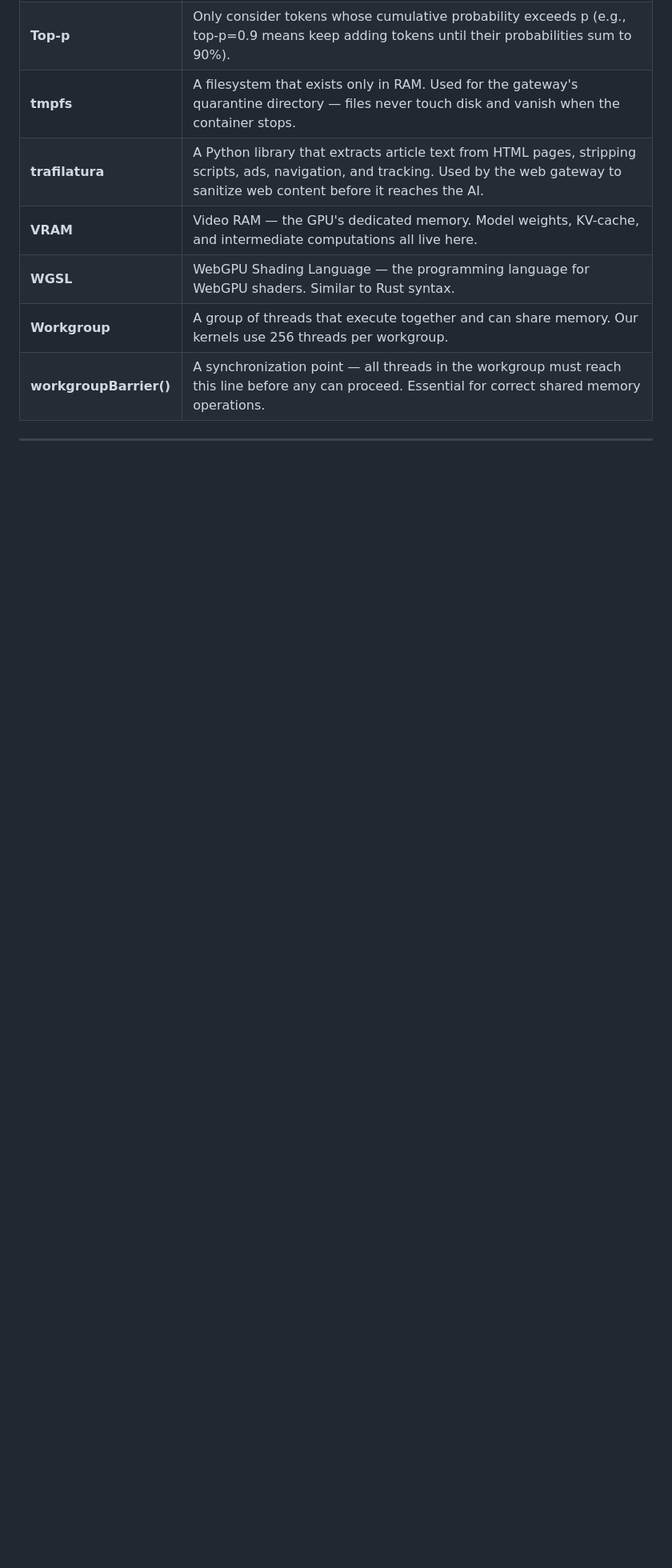
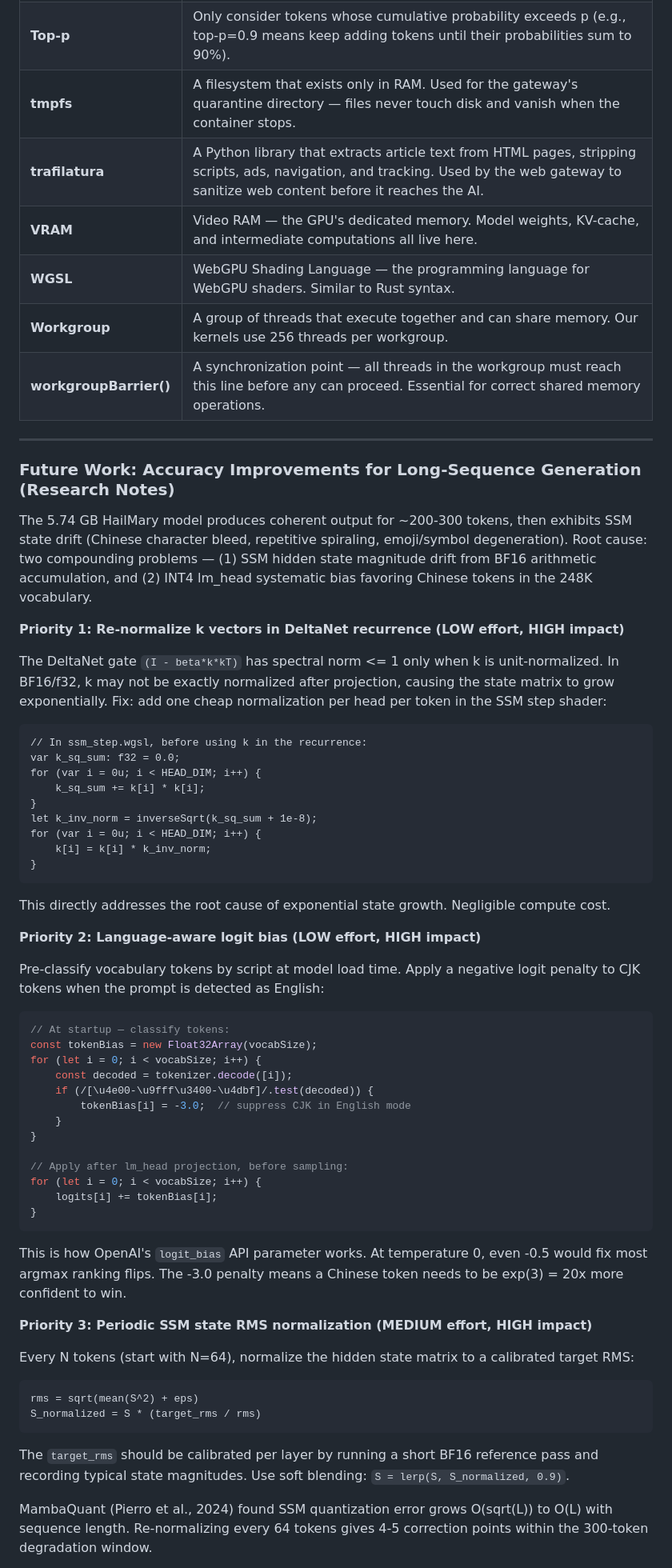
Before and after one commit to kavenmartinez1-collab/Artifex-Assistantv5, a Markdown page: LEARNING.md, the part around one of its changes. Shown at 80% size. GitHub-like rendering; blank space fills up the shorter version.

Commit message:
Add accuracy research notes: SSM drift mitigation + logit bias strategies
Document 5 ranked techniques for improving long-sequence generation quality:
1. Re-normalize k vectors in DeltaNet recurrence (prevents exponential state growth)
2. Language-aware logit bias (suppresses CJK token bleed in English prompts)
3. Periodic SSM state RMS normalization (corrects accumulated magnitude drift)
4. Attention sink FP16 anchoring (reduces noise injection into SSM via residual)
5. Script-switch repetition penalty (catches remaining bleed at sampling stage)

Based on MambaQuant, Quamba2, StreamingLLM research + our empirical findings.

Co-Authored-By: Claude Opus 4.6 (1M context) <noreply@anthropic.com>

````diff
--- a/LEARNING.md
+++ b/LEARNING.md
@@ -1302,3 +1302,60 @@ All 15 WGSL kernels verified correct against PyTorch (`scripts/audit_kernels.py`
 
 ---
 
+### Future Work: Accuracy Improvements for Long-Sequence Generation (Research Notes)
+
+The 5.74 GB HailMary model produces coherent output for ~200-300 tokens, then exhibits SSM state drift (Chinese character bleed, repetitive spiraling, emoji/symbol degeneration). Root cause: two compounding problems — (1) SSM hidden state magnitude drift from BF16 arithmetic accumulation, and (2) INT4 lm_head systematic bias favoring Chinese tokens in the 248K vocabulary.
+
+**Priority 1: Re-normalize k vectors in DeltaNet recurrence (LOW effort, HIGH impact)**
+
+The DeltaNet gate `(I - beta*k*kT)` has spectral norm <= 1 only when k is unit-normalized. In BF16/f32, k may not be exactly normalized after projection, causing the state matrix to grow exponentially. Fix: add one cheap normalization per head per token in the SSM step shader:
+
+```wgsl
+// In ssm_step.wgsl, before using k in the recurrence:
+var k_sq_sum: f32 = 0.0;
+for (var i = 0u; i < HEAD_DIM; i++) {
+    k_sq_sum += k[i] * k[i];
+}
+let k_inv_norm = inverseSqrt(k_sq_sum + 1e-8);
+for (var i = 0u; i < HEAD_DIM; i++) {
+    k[i] = k[i] * k_inv_norm;
+}
+```
+
+This directly addresses the root cause of exponential state growth. Negligible compute cost.
+
+**Priority 2: Language-aware logit bias (LOW effort, HIGH impact)**
+
+Pre-classify vocabulary tokens by script at model load time. Apply a negative logit penalty to CJK tokens when the prompt is detected as English:
+
+```typescript
+// At startup — classify tokens:
+const tokenBias = new Float32Array(vocabSize);
+for (let i = 0; i < vocabSize; i++) {
+    const decoded = tokenizer.decode([i]);
+    if (/[\u4e00-\u9fff\u3400-\u4dbf]/.test(decoded)) {
+        tokenBias[i] = -3.0;  // suppress CJK in English mode
+    }
+}
+
+// Apply after lm_head projection, before sampling:
+for (let i = 0; i < vocabSize; i++) {
+    logits[i] += tokenBias[i];
+}
+```
+
+This is how OpenAI's `logit_bias` API parameter works. At temperature 0, even -0.5 would fix most argmax ranking flips. The -3.0 penalty means a Chinese token needs to be exp(3) = 20x more confident to win.
+
+**Priority 3: Periodic SSM state RMS normalization (MEDIUM effort, HIGH impact)**
+
+Every N tokens (start with N=64), normalize the hidden state matrix to a calibrated target RMS:
+
+```
+rms = sqrt(mean(S^2) + eps)
+S_normalized = S * (target_rms / rms)
+```
+
+The `target_rms` should be calibrated per layer by running a short BF16 reference pass and recording typical state magnitudes. Use soft blending: `S = lerp(S, S_normalized, 0.9)`.
+
+MambaQuant (Pierro et al., 2024) found SSM quantization error grows O(sqrt(L)) to O(L) with sequence length. Re-normalizing every 64 tokens gives 4-5 correction points within the 300-token degradation window.
+
````
Also changed, not shown: other parts of LEARNING.md (+14 -0 lines).
